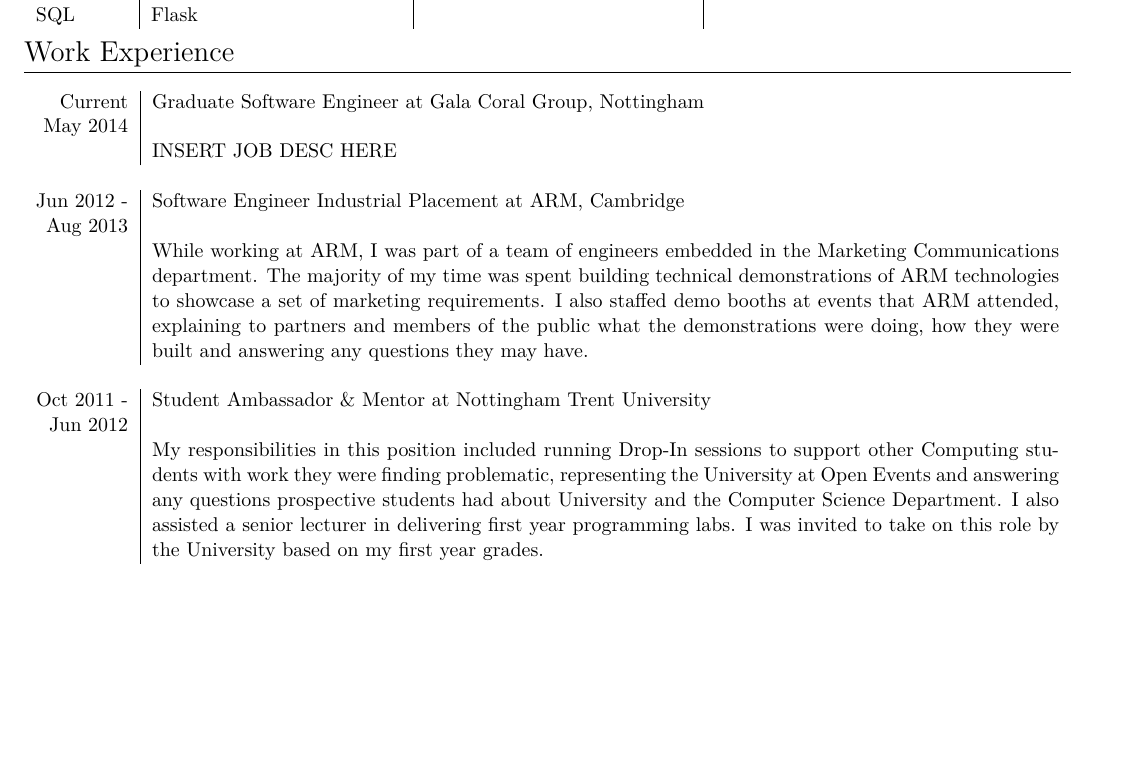
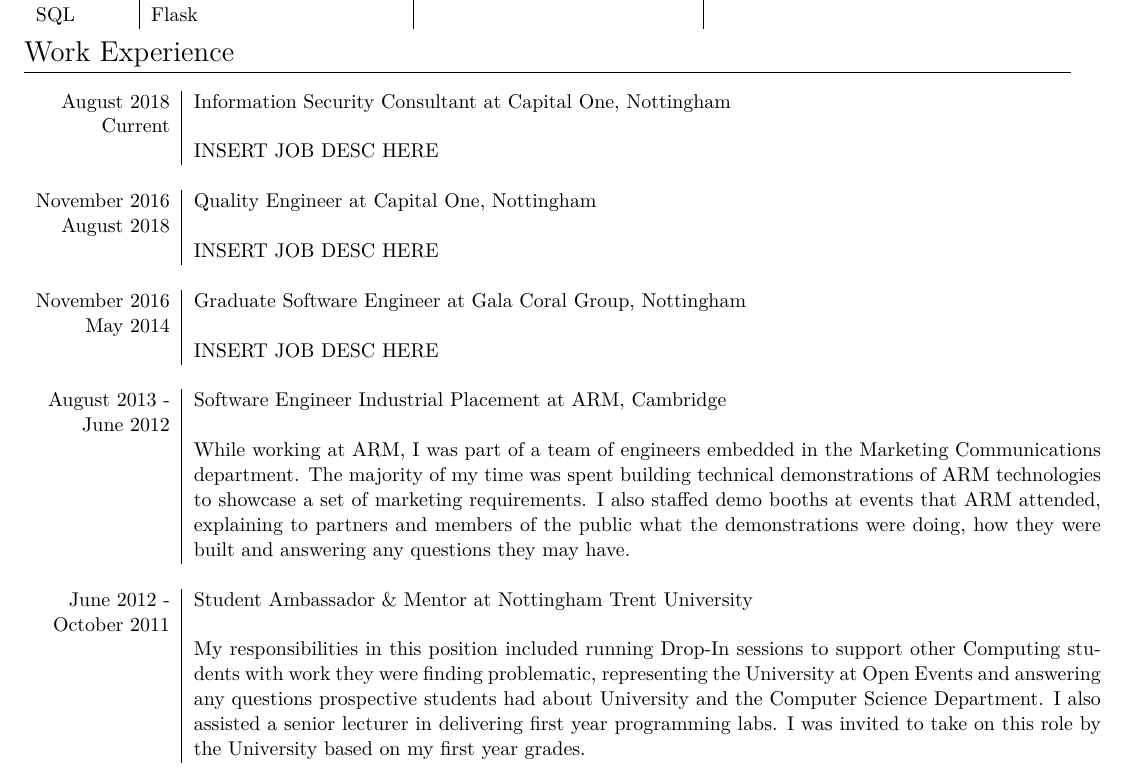
Before and after one commit to DanHatesNumbers/CV, a LaTeX CV (CV.tex): part of page 1 of 2, cut so that both start at the same text, the shorter picture padded with empty space. Compiled offline with XeLaTeX.

Commit message:
Added placeholders for additional roles since Gala and swapped date order round

```diff
--- a/CV.tex
+++ b/CV.tex
@@ -102,18 +102,29 @@
 \section{Work Experience}
 
 \begin{longtable}{r|p{16cm}}
-\emph{Current} & \textbf{Graduate Software Engineer} at Gala Coral Group, Nottingham \\
+
+\emph{August 2018} & \textbf{Information Security Consultant} at Capital One, Nottingham \\
+Current & \\
+& INSERT JOB DESC HERE \\
+\multicolumn{2}{c}{} \\
+
+\emph{November 2016} & \textbf{Quality Engineer} at Capital One, Nottingham \\
+August 2018 & \\
+& INSERT JOB DESC HERE \\
+\multicolumn{2}{c}{} \\
+
+\emph{November 2016} & \textbf{Graduate Software Engineer} at Gala Coral Group, Nottingham \\
 May 2014 & \\
 & INSERT JOB DESC HERE \\
 \multicolumn{2}{c}{} \\
 
-\emph{Jun 2012 -} & \textbf{Software Engineer Industrial Placement} at ARM, Cambridge \\
-Aug 2013 & \\
+\emph{August 2013 -} & \textbf{Software Engineer Industrial Placement} at ARM, Cambridge \\
+June 2012 & \\
 & While working at ARM, I was part of a team of engineers embedded in the Marketing Communications department. The majority of my time was spent building technical demonstrations of ARM technologies to showcase a set of marketing requirements. I also staffed demo booths at events that ARM attended, explaining to partners and members of the public what the demonstrations were doing, how they were built and answering any questions they may have. \\
 \multicolumn{2}{c}{} \\
 
-\emph{Oct 2011 -} & \textbf{Student Ambassador \& Mentor} at Nottingham Trent University \\
-Jun 2012 & \\
+\emph{June 2012 -} & \textbf{Student Ambassador \& Mentor} at Nottingham Trent University \\
+October 2011 & \\
 & My responsibilities in this position included running Drop-In sessions to support other Computing students with work they were finding problematic, representing the University at Open Events and answering any questions prospective students had about University and the Computer Science Department. I also assisted a senior lecturer in delivering first year programming labs. I was invited to take on this role by the University based on my first year grades. \\
 
 \end{longtable}
```
